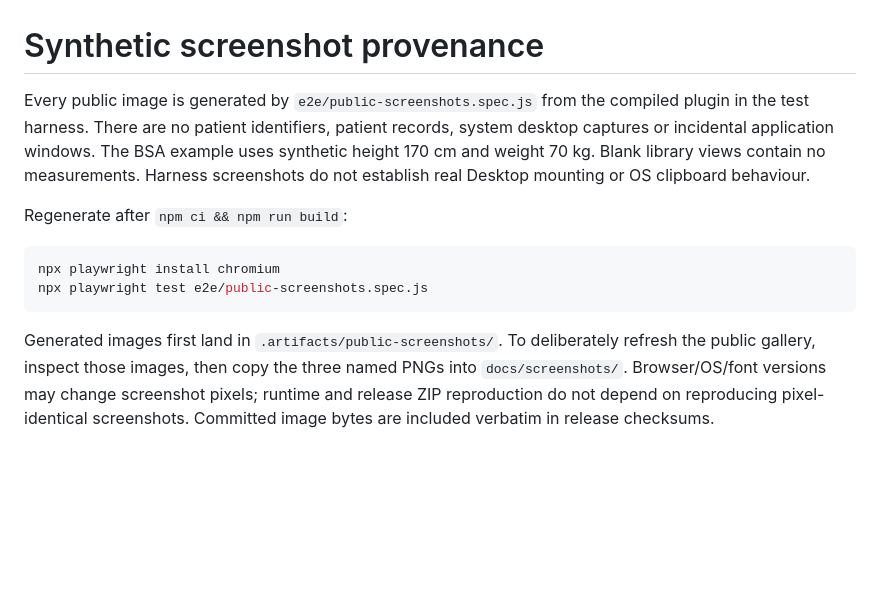
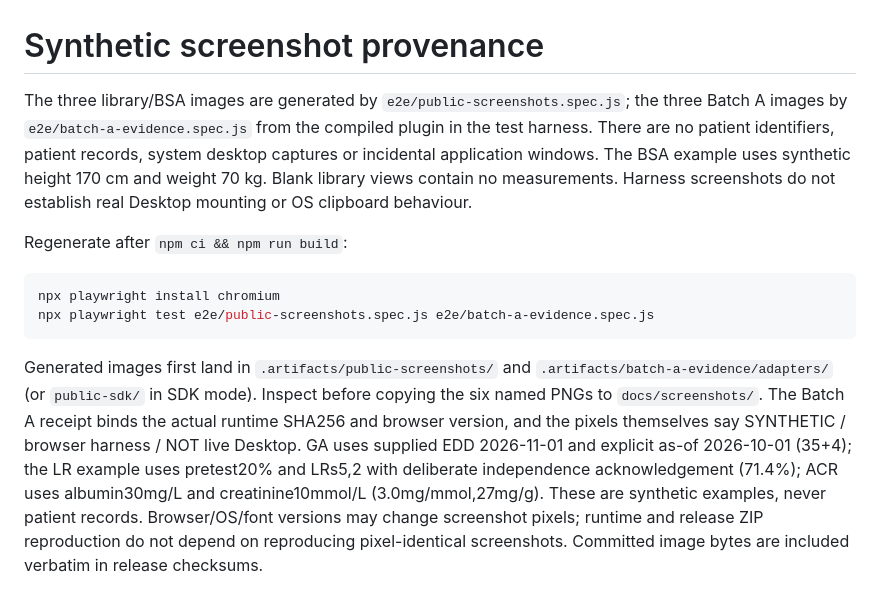
Before and after one commit to cortexuvula/canadian-primary-care-calculators, a Markdown page: docs/screenshots.md, the part around the change. Rendered like a GitHub page; blank space fills up the shorter version.

````diff
--- a/docs/screenshots.md
+++ b/docs/screenshots.md
@@ -1,12 +1,12 @@
 # Synthetic screenshot provenance
 
-Every public image is generated by `e2e/public-screenshots.spec.js` from the compiled plugin in the test harness. There are no patient identifiers, patient records, system desktop captures or incidental application windows. The BSA example uses synthetic height 170 cm and weight 70 kg. Blank library views contain no measurements. Harness screenshots do not establish real Desktop mounting or OS clipboard behaviour.
+The three library/BSA images are generated by `e2e/public-screenshots.spec.js`; the three Batch A images by `e2e/batch-a-evidence.spec.js` from the compiled plugin in the test harness. There are no patient identifiers, patient records, system desktop captures or incidental application windows. The BSA example uses synthetic height 170 cm and weight 70 kg. Blank library views contain no measurements. Harness screenshots do not establish real Desktop mounting or OS clipboard behaviour.
 
 Regenerate after `npm ci && npm run build`:
 
 ```sh
 npx playwright install chromium
-npx playwright test e2e/public-screenshots.spec.js
+npx playwright test e2e/public-screenshots.spec.js e2e/batch-a-evidence.spec.js
 ```
 
-Generated images first land in `.artifacts/public-screenshots/`. To deliberately refresh the public gallery, inspect those images, then copy the three named PNGs into `docs/screenshots/`. Browser/OS/font versions may change screenshot pixels; runtime and release ZIP reproduction do not depend on reproducing pixel-identical screenshots. Committed image bytes are included verbatim in release checksums.
+Generated images first land in `.artifacts/public-screenshots/` and `.artifacts/batch-a-evidence/adapters/` (or `public-sdk/` in SDK mode). Inspect before copying the six named PNGs to `docs/screenshots/`. The Batch A receipt binds the actual runtime SHA256 and browser version, and the pixels themselves say SYNTHETIC / browser harness / NOT live Desktop. GA uses supplied EDD 2026-11-01 and explicit as-of 2026-10-01 (35+4); the LR example uses pretest20% and LRs5,2 with deliberate independence acknowledgement (71.4%); ACR uses albumin30mg/L and creatinine10mmol/L (3.0mg/mmol,27mg/g). These are synthetic examples, never patient records. Browser/OS/font versions may change screenshot pixels; runtime and release ZIP reproduction do not depend on reproducing pixel-identical screenshots. Committed image bytes are included verbatim in release checksums.
````
Also changed, not shown: README.md (+4 -0 lines), docs/screenshots/acr-narrow.png (added), docs/screenshots/bsa-dark.png, docs/screenshots/ga-dark.png (added), docs/screenshots/library-light.png, docs/screenshots/library-narrow.png, docs/screenshots/lr-light.png (added), 1 other file.
